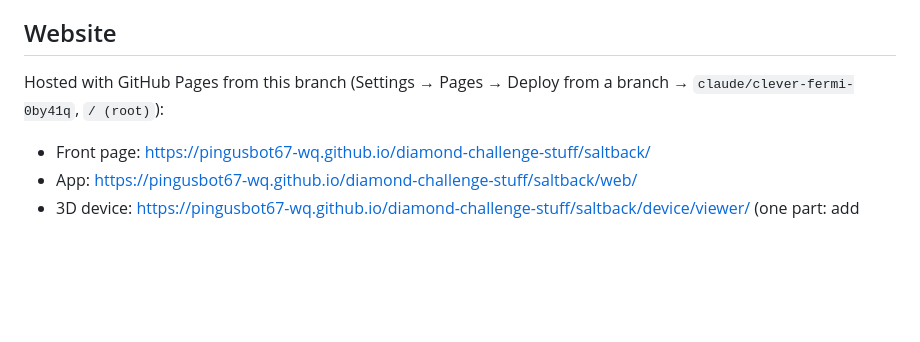
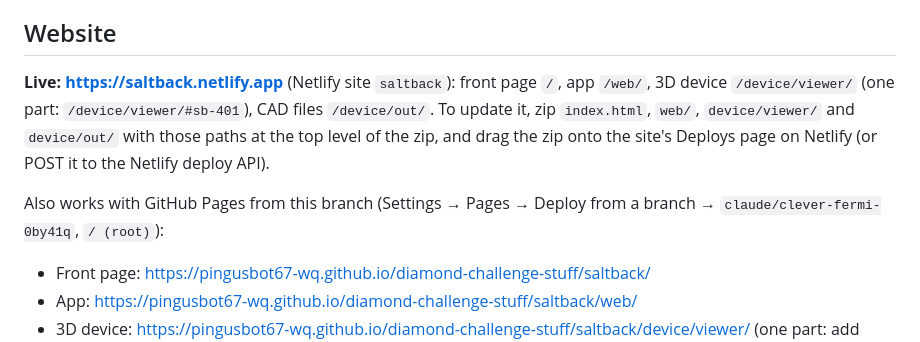
Before and after one commit to pingusbot67-wq/diamond-challenge-stuff, a Markdown page: saltback/README.md, the part around the change. Drawn GitHub-style; blank space fills up the shorter version.

Commit message:
Saltback: note the live Netlify site and how to redeploy it
Co-Authored-By: Claude Opus 5.5 <noreply@anthropic.com>
Claude-Session: https://claude.ai/code/session_016KvyedmoLYmTK7dG45GZCF

```diff
--- a/saltback/README.md
+++ b/saltback/README.md
@@ -37,7 +37,12 @@ These replace the earlier "18% less salt, 15.6 → 4.3 h" claim. What changed an
 
 ## Website
 
-Hosted with GitHub Pages from this branch (Settings → Pages → Deploy from a branch → `claude/clever-fermi-0by41q`, `/ (root)`):
+**Live: https://saltback.netlify.app** (Netlify site `saltback`): front page `/`, app `/web/`, 3D device
+`/device/viewer/` (one part: `/device/viewer/#sb-401`), CAD files `/device/out/`. To update it, zip `index.html`,
+`web/`, `device/viewer/` and `device/out/` with those paths at the top level of the zip, and drag the zip onto the
+site's Deploys page on Netlify (or POST it to the Netlify deploy API).
+
+Also works with GitHub Pages from this branch (Settings → Pages → Deploy from a branch → `claude/clever-fermi-0by41q`, `/ (root)`):
 
 - Front page: https://pingusbot67-wq.github.io/diamond-challenge-stuff/saltback/
 - App: https://pingusbot67-wq.github.io/diamond-challenge-stuff/saltback/web/
```
Also changed, not shown: saltback/HANDOFF.md (+4 -0 lines).
